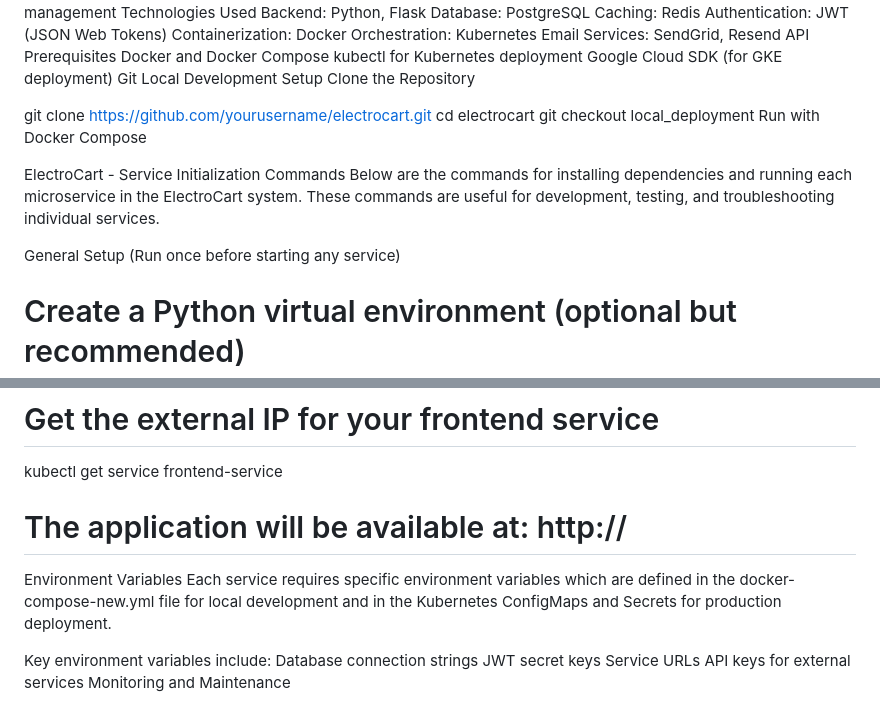
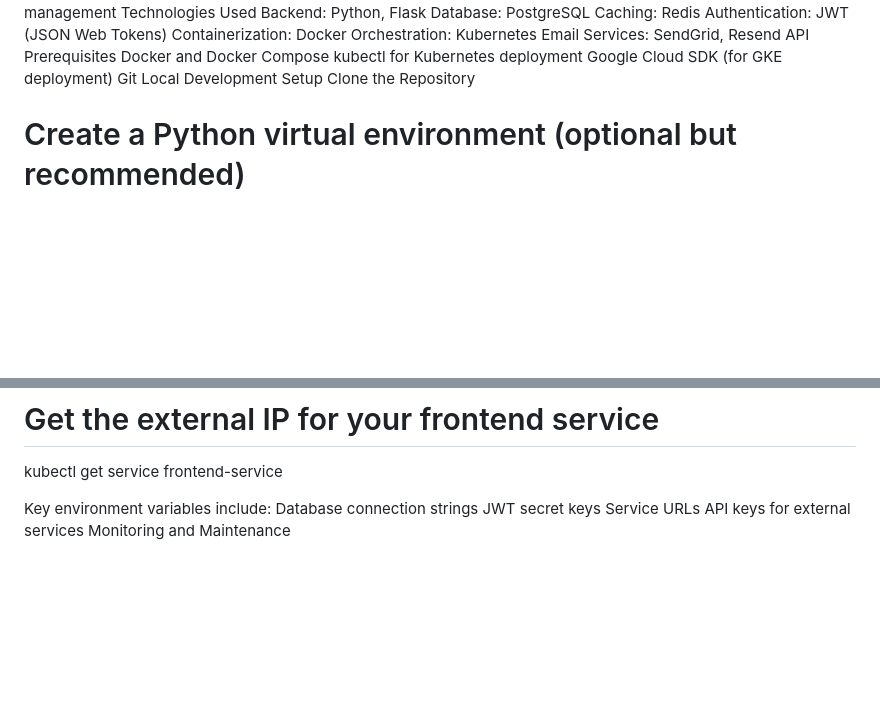
Before and after one commit to manyavangimalla/Ecommerce-Project, a Markdown page: README.md, 2 parts joined by grey strips. Drawn GitHub-style; blank space fills up the shorter version.

```diff
--- a/README.md
+++ b/README.md
@@ -24,16 +24,6 @@ Google Cloud SDK (for GKE deployment)
 Git
 Local Development Setup
 Clone the Repository
-
-git clone https://github.com/yourusername/electrocart.git
-cd electrocart
-git checkout local_deployment
-Run with Docker Compose
-
-ElectroCart - Service Initialization Commands
-Below are the commands for installing dependencies and running each microservice in the ElectroCart system. These commands are useful for development, testing, and troubleshooting individual services.
-
-General Setup (Run once before starting any service)
 
 # Create a Python virtual environment (optional but recommended)
 python -m venv venv
@@ -270,10 +260,6 @@ kubectl get services
 # Get the external IP for your frontend service
 kubectl get service frontend-service
 
-# The application will be available at: http://<EXTERNAL-IP>
-Environment Variables
-Each service requires specific environment variables which are defined in the docker-compose-new.yml file for local development and in the Kubernetes ConfigMaps and Secrets for production deployment.
-
 Key environment variables include:
 Database connection strings
 JWT secret keys
```
